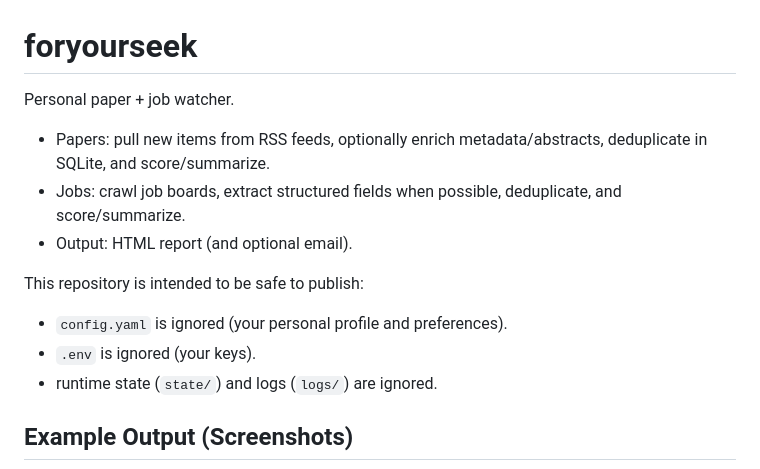
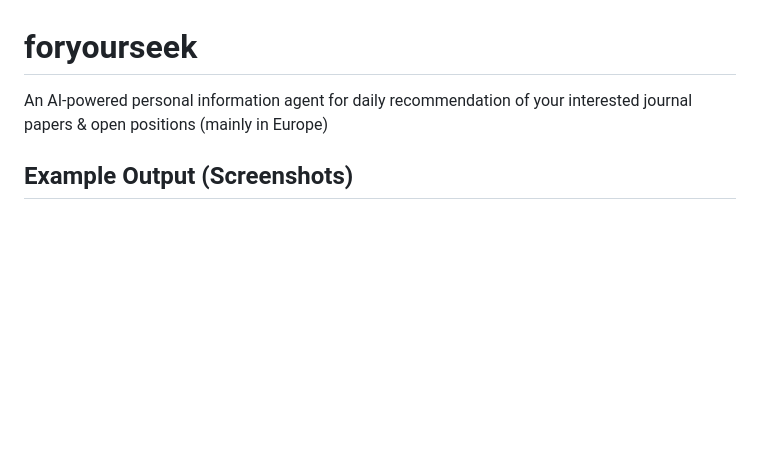
Before and after one commit to Yukiinoa/foryourseek_v1.0, a Markdown page: README.md, the part around the change. Rendered like a GitHub page; blank space fills up the shorter version.

Commit message:
Revise README to emphasize AI-powered features
Updated project description to highlight AI capabilities and focus.

```diff
--- a/README.md
+++ b/README.md
@@ -1,16 +1,5 @@
 # foryourseek
-
-Personal paper + job watcher.
-
-- Papers: pull new items from RSS feeds, optionally enrich metadata/abstracts, deduplicate in SQLite, and score/summarize.
-- Jobs: crawl job boards, extract structured fields when possible, deduplicate, and score/summarize.
-- Output: HTML report (and optional email).
-
-This repository is intended to be safe to publish:
-- `config.yaml` is ignored (your personal profile and preferences).
-- `.env` is ignored (your keys).
-- runtime state (`state/`) and logs (`logs/`) are ignored.
-
+An AI-powered personal information agent for daily recommendation of your interested journal papers & open positions (mainly in Europe)
 ## Example Output (Screenshots)
 
 ![Email preview (Gmail)](assets/email_gmail.png)
```
